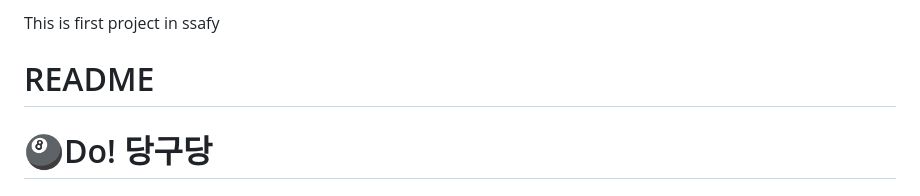
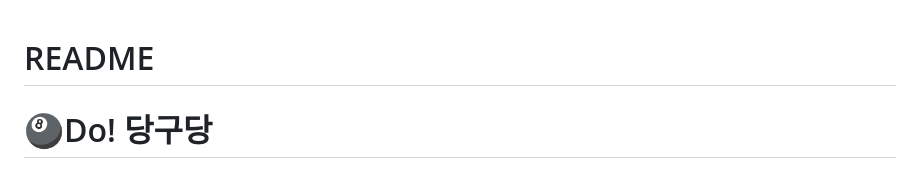
Before and after one commit to kimhojun2/Billiards_Practice_Project, a Markdown page: README.md, the part around the change. GitHub-like rendering.

```diff
--- a/README.md
+++ b/README.md
@@ -1,4 +1,3 @@
-This is first project in ssafy
 # README
 
 # 🎱Do! 당구당
```
